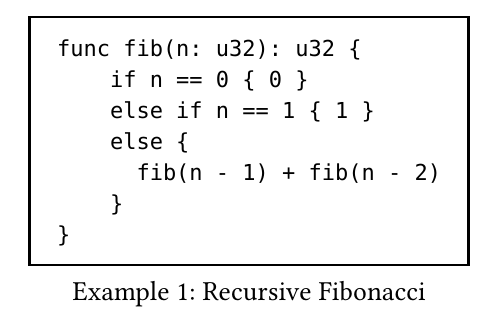
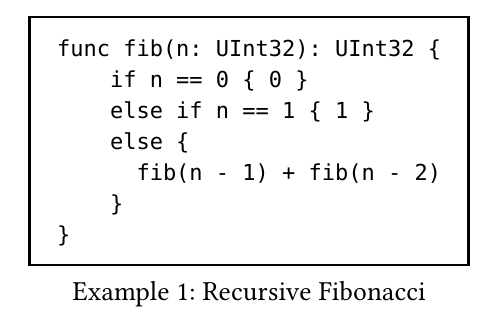
Before and after one commit to ishehadeh/howlite, a Typst document (writing/report/examples/syntax-overview.typ): part of the page, cut so that both start at the same text. Compiled offline with Typst 0.15.

Commit message:
example consistency

````diff
--- a/writing/report/examples/syntax-overview.typ
+++ b/writing/report/examples/syntax-overview.typ
@@ -1,7 +1,7 @@
 #import "../templates/example.typ": code-sample
 
 #let code = ```
-func fib(n: u32): u32 {
+func fib(n: UInt32): UInt32 {
     if n == 0 { 0 }
     else if n == 1 { 1 }
     else {
````
